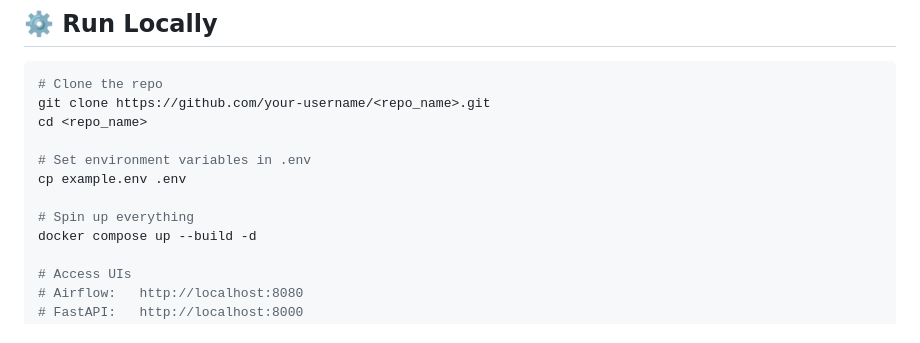
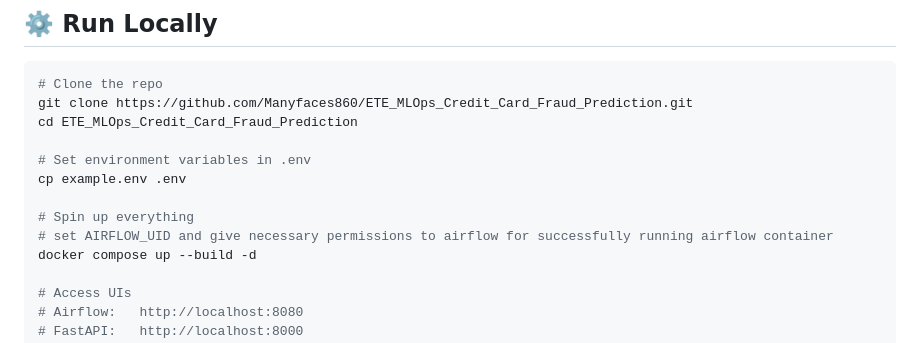
Before and after one commit to Manyfaces860/ETE_MLOps_Credit_Card_Fraud_Prediction, a Markdown page: README.md, the part around the change. Drawn GitHub-style.

Commit message:
updated readme again

````diff
--- a/README.md
+++ b/README.md
@@ -249,13 +249,14 @@ Runs the full MLOps stack using `docker-compose` with port exposure for:
 
 ```bash
 # Clone the repo
-git clone https://github.com/your-username/<repo_name>.git
-cd <repo_name>
+git clone https://github.com/Manyfaces860/ETE_MLOps_Credit_Card_Fraud_Prediction.git
+cd ETE_MLOps_Credit_Card_Fraud_Prediction
 
 # Set environment variables in .env
 cp example.env .env
 
 # Spin up everything
+# set AIRFLOW_UID and give necessary permissions to airflow for successfully running airflow container
 docker compose up --build -d
 
 # Access UIs
````
